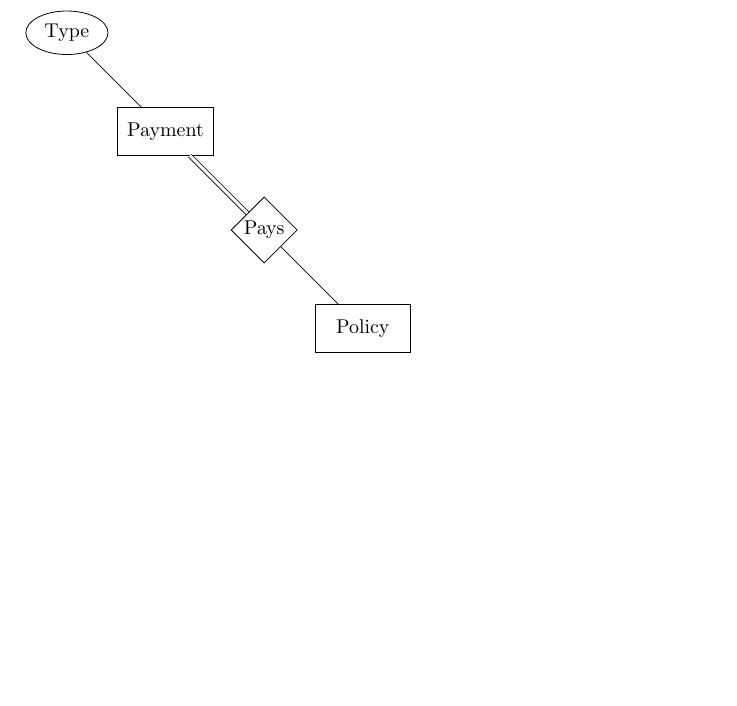
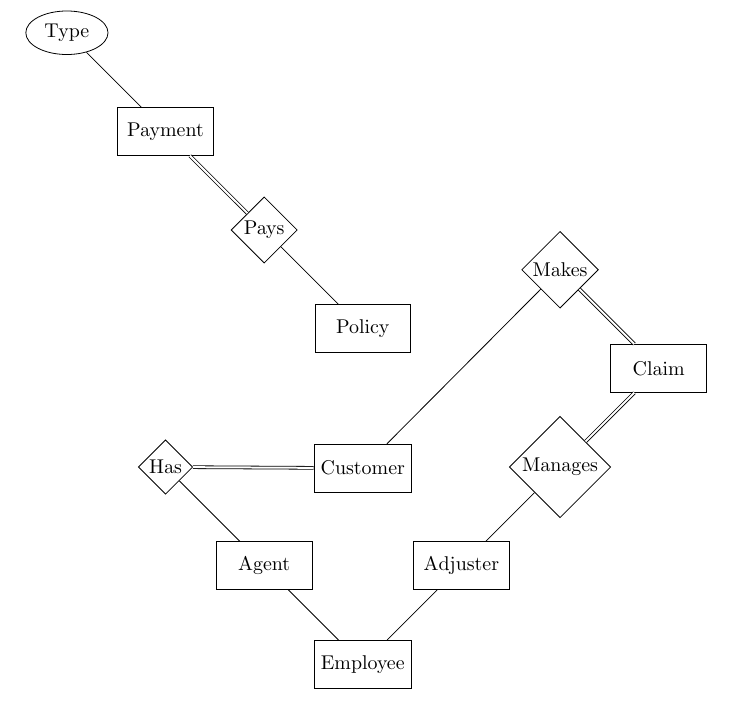
Before and after one commit to ema323-lehigh/county-garden, a LaTeX document (ER_Diagram/Asadoorian_ER.tex): part of page 2 of 2, cut so that both start at the same text, the shorter picture padded with empty space. Compiled offline with pdfLaTeX.

Commit message:
Lay out some basic structure in ER diagram

```diff
--- a/ER_Diagram/Asadoorian_ER.tex
+++ b/ER_Diagram/Asadoorian_ER.tex
@@ -3,7 +3,7 @@
 \usepackage{tikz}
 \usetikzlibrary{er}
 
-\tikzset{total/.style={double distance=1.5 pt}}
+\tikzset{total/.style={double distance=1pt}}
 
 \author{Emily Asadoorian $\vert$ CSE-341 SP21}
 \date{February 18, 2021}
@@ -20,10 +20,20 @@
 \pagenumbering{arabic}
 
 \begin{tikzpicture}[node distance=7em]
-\node[entity] (policy) {Policy};
+
+\node[entity] (employee) {Employee};
+\node[entity] (adjuster) [above right of=employee] {Adjuster} edge (employee);
+\node[relationship] (manages) [above right of=adjuster] {Manages} edge (adjuster);
+\node[entity] (claim) [above right of=manages] {Claim} edge[total] (manages);
+\node[relationship] (makes) [above left of=claim] {Makes} edge[total] (claim);
+\node[entity,yshift=1cm] (customer) [above of=employee] {Customer} edge (makes);
+\node[entity] (policy) [above of=customer] {Policy};
 \node[relationship] (pays) [above left of=policy] {Pays} edge (policy);
 \node[entity] (payment) [above left of=pays] {Payment} edge[total] (pays);
+\node[entity] (agent) [above left of=employee] {Agent} edge (employee);
+\node[relationship] (has) [above left of=agent] {Has} edge[total] (customer) edge (agent);
 \node[attribute] (type) [above left of=payment] {Type} edge (payment);
+
 \end{tikzpicture}
 
 \end{document}
```
Also changed, not shown: ER_Diagram/Asadoorian_ER.pdf.
